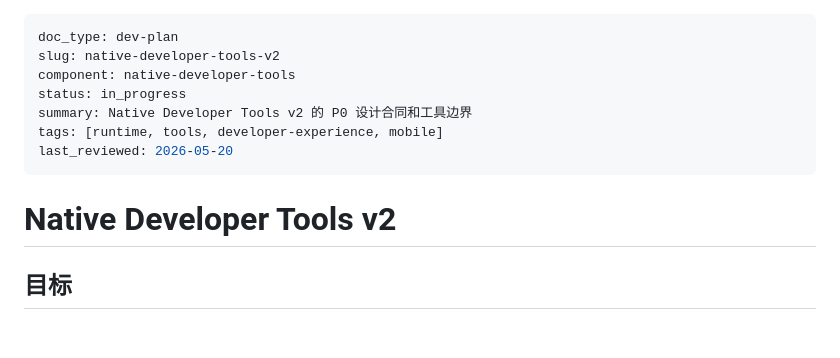
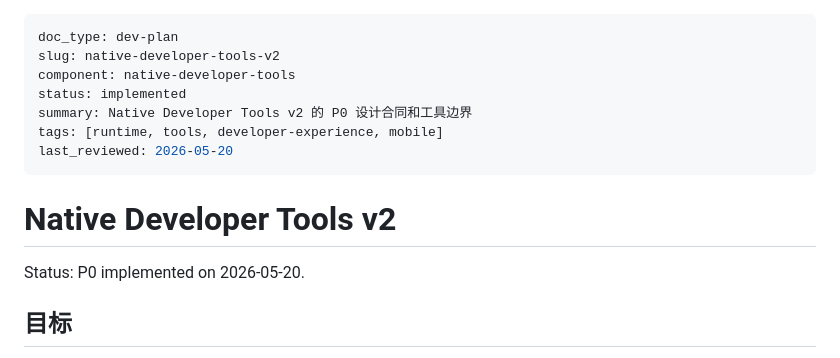
Before and after one commit to ycvk/acorn, a Markdown page: docs/dev/native-developer-tools-v2.md, the part around the change. Rendered like a GitHub page; blank space fills up the shorter version.

Commit message:
docs: mark native developer tools v2 p0 complete

```diff
--- a/docs/dev/native-developer-tools-v2.md
+++ b/docs/dev/native-developer-tools-v2.md
@@ -2,13 +2,15 @@
 doc_type: dev-plan
 slug: native-developer-tools-v2
 component: native-developer-tools
-status: in_progress
+status: implemented
 summary: Native Developer Tools v2 的 P0 设计合同和工具边界
 tags: [runtime, tools, developer-experience, mobile]
 last_reviewed: 2026-05-20
 ---
 
 # Native Developer Tools v2
+
+Status: P0 implemented on 2026-05-20.
 
 ## 目标
 
```
Also changed, not shown: docs/dev/native-developer-tools-v2-plan.md (+3 -1 lines).
